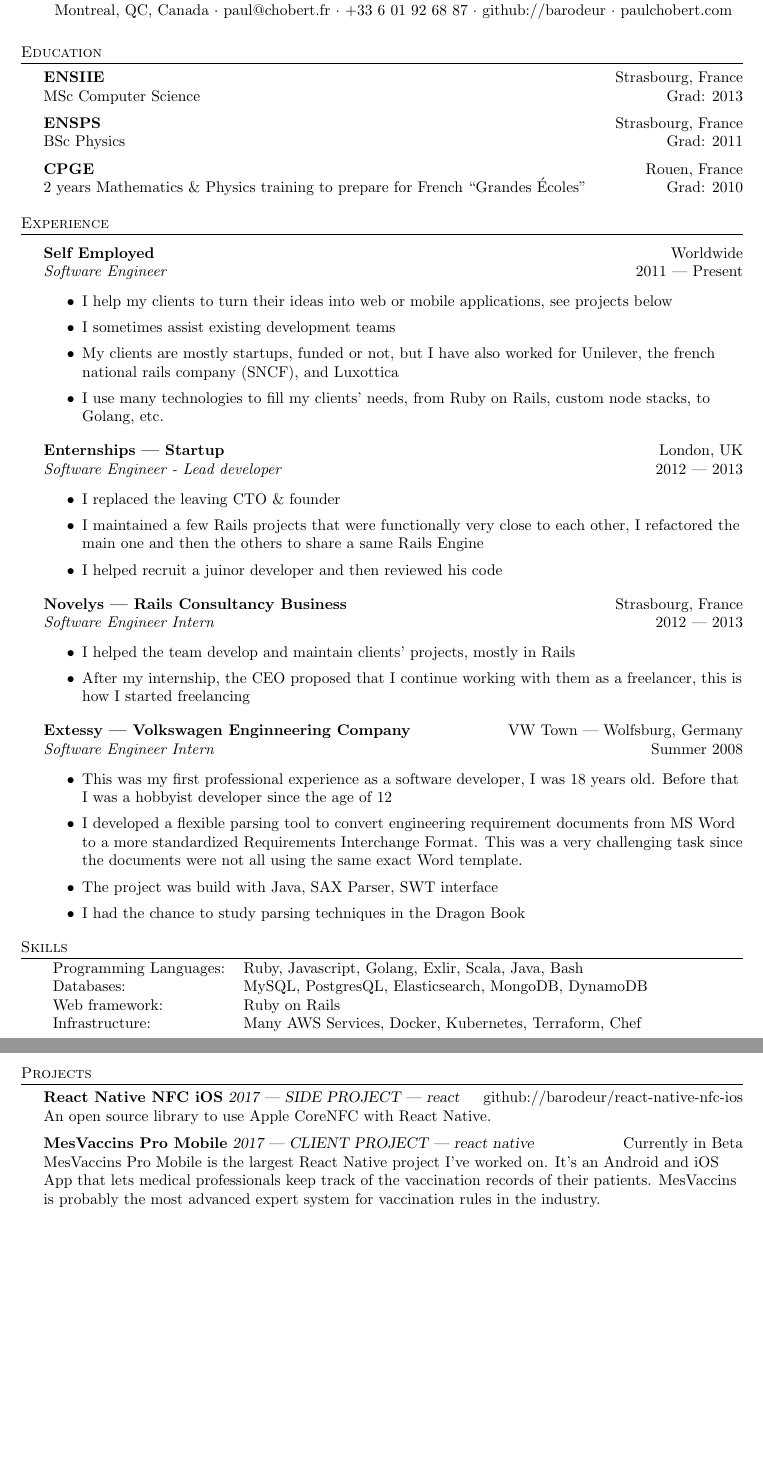
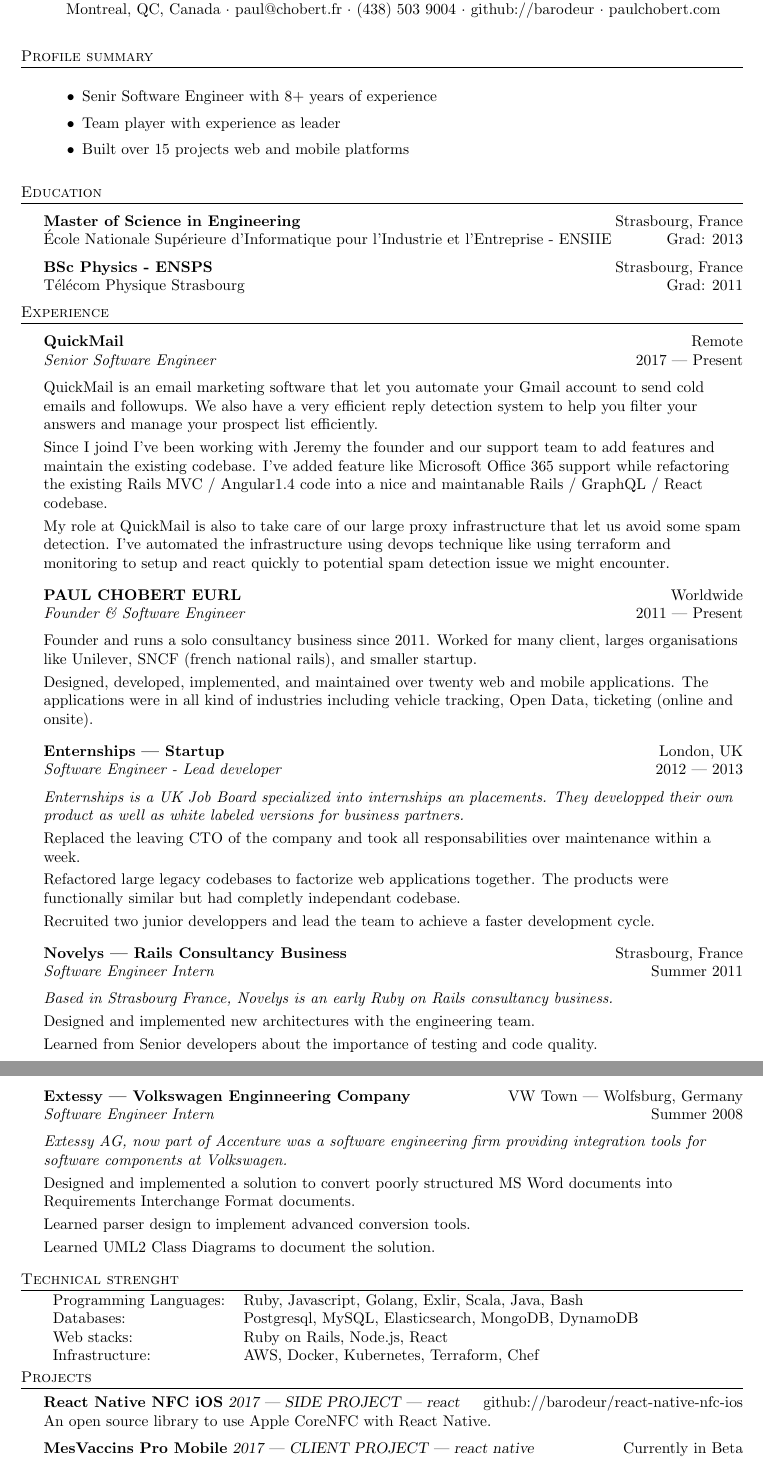
Before and after one commit to barodeur/resume, a LaTeX CV (resume.tex): two parts of pages 1 and 2 of 2 before the commit and two parts of pages 1 and 2 of 3 after it, joined at a grey line, cut so that both start at the same text, the shorter picture padded with empty space. Compiled offline with pdfLaTeX.

Commit message:
Update resume

```diff
--- a/resume.tex
+++ b/resume.tex
@@ -7,6 +7,8 @@
     \textheight=10in
     \pagestyle{empty}
     \raggedright
+
+\setlength{\parskip}{1mm}
 
     %\renewcommand{\encodingdefault}{cg}
 %\renewcommand{\rmdefault}{lgrcmr}
@@ -51,16 +53,6 @@
     \end{list}
 }
 
-\newcommand{\schoolwithcourses} [4] {
-    \textbf{#1} #2 $\bullet$ #3\\
-    #4 \\
-    \vspace*{5pt}
-}
-
-\newcommand{\school} [4] {
-    \textbf{#1} #2 $\bullet$ #3\\
-    #4 \\
-}
     % END RESUME DEFINITIONS %%%%%%%%%%%%%%%%%%%%%%%
 
     \begin{document}
@@ -71,86 +63,131 @@
 \vspace*{-10pt}
 \begin{center}
     {\Huge \scshape {Paul Chobert}}\\
-    Software Engineer\\
-	Montreal, QC, Canada $\cdot$ paul@chobert.fr $\cdot$ +33 6 01 92 68 87 $\cdot$ github://barodeur $\cdot$ paulchobert.com\\
+    Senior Software Engineer\\
+    Montreal, QC, Canada $\cdot$ paul@chobert.fr $\cdot$ (438) 503 9004 $\cdot$ github://barodeur $\cdot$ paulchobert.com\\
 \end{center}
 
 \vspace*{2mm}
 
+%==== Profile summary ====%
+\header{Profile summary}
+\vspace{1mm}
+
+\vspace{-1mm}
+\begin{itemize} \itemsep 1pt
+    \item Senir Software Engineer with 8+ years of experience
+    \item Team player with experience as leader
+    \item Built over 15 projects web and mobile platforms
+\end{itemize}
+\vspace{-1mm}
+
+\vspace{2mm}
+
 %==== Education ====%
 \header{Education}
-\textbf{ENSIIE}\hfill Strasbourg, France\\
-MSc Computer Science \hfill Grad: 2013\\
+\vspace{1mm}
+
+\textbf{Master of Science in Engineering}\hfill Strasbourg, France\\
+École Nationale Supérieure d'Informatique pour l'Industrie et l'Entreprise - ENSIIE\hfill Grad: 2013\\
 \vspace{2mm}
-\textbf{ENSPS}\hfill Strasbourg, France\\
-BSc Physics \hfill Grad: 2011\\
+\textbf{BSc Physics - ENSPS}\hfill Strasbourg, France\\
+Télécom Physique Strasbourg\hfill Grad: 2011\\
 \vspace{2mm}
-\textbf{CPGE}\hfill Rouen, France\\
-2 years Mathematics \& Physics training to prepare for French “Grandes Écoles”\hfill Grad: 2010\\
-\vspace{2mm}
-
-\vspace*{2mm}
 
 %==== Experience ====%
 \header{Experience}
 \vspace{1mm}
 
-\textbf{Self Employed} \hfill Worldwide\\
-\textit{Software Engineer} \hfill 2011 | Present\\
-\vspace{-1mm}
-\begin{itemize} \itemsep 1pt
-    \item I help my clients to turn their ideas into web or mobile applications, see projects below
-    \item I sometimes assist existing development teams
-    \item My clients are mostly startups, funded or not, but I have also worked for Unilever,
-        the french national rails company (SNCF), and Luxottica
-    \item I use many technologies to fill my clients' needs, from Ruby on Rails,
-        custom node stacks, to Golang, etc.
-\end{itemize}
+\textbf{QuickMail} \hfill Remote\\
+\textit{Senior Software Engineer} \hfill 2017 | Present\\
+\vspace{2mm}
+
+QuickMail is an email marketing software that let you automate your Gmail account to send cold emails and followups.
+We also have a very efficient reply detection system to help you filter your answers and manage your prospect list efficiently.
+
+Since I joind I've been working with Jeremy the founder and our support team
+to add features and maintain the existing codebase.
+I've added feature like Microsoft Office 365 support while refactoring the existing
+Rails MVC / Angular1.4 code into a nice and maintanable Rails / GraphQL / React codebase.
+
+My role at QuickMail is also to take care of our large proxy infrastructure that let us avoid some spam detection.
+I've automated the infrastructure using devops technique like using terraform and monitoring to setup and react quickly
+to potential spam detection issue we might encounter.
+
+
+\vspace{2mm}
+
+\textbf{PAUL CHOBERT EURL} \hfill Worldwide\\
+\textit{Founder \& Software Engineer} \hfill 2011 | Present\\
+\vspace{2mm}
+
+Founder and runs a solo consultancy business since 2011. Worked for many client, larges organisations like Unilever, SNCF (french national rails), and smaller startup.
+
+Designed, developed, implemented, and maintained over twenty web and mobile applications.
+The applications were in all kind of industries including vehicle tracking, Open Data, ticketing (online and onsite).
+
+\vspace{2mm}
 
 \textbf{Enternships | Startup} \hfill London, UK\\
 \textit{Software Engineer - Lead developer} \hfill 2012 | 2013\\
-\vspace{-1mm}
-\begin{itemize} \itemsep 1pt
-    \item I replaced the leaving CTO \& founder
-    \item I maintained a few Rails projects that were functionally very close to each other,
-        I refactored the main one and then the others to share a same Rails Engine
-    \item I helped recruit a juinor developer and then reviewed his code
-\end{itemize}
+\vspace{2mm}
+
+\begin{itshape}
+Enternships is a UK Job Board specialized into internships an placements.
+They developped their own product as well as white labeled versions for business partners.
+\end{itshape}
+
+Replaced the leaving CTO of the company and took all responsabilities over maintenance within a week.
+
+Refactored large legacy codebases to factorize web applications together.
+The products were functionally similar but had completly independant codebase.
+
+Recruited two junior developpers and lead the team to achieve a faster development cycle.
+
+\vspace{2mm}
 
 \textbf{Novelys | Rails Consultancy Business} \hfill Strasbourg, France\\
-\textit{Software Engineer Intern} \hfill 2012 | 2013\\
-\vspace{-1mm}
-\begin{itemize} \itemsep 1pt
-    \item I helped the team develop and maintain clients' projects, mostly in Rails
-    \item After my internship, the CEO proposed that I continue working with them as a freelancer,
-        this is how I started freelancing
-\end{itemize}
+\textit{Software Engineer Intern} \hfill Summer 2011\\
+\vspace{2mm}
+
+\begin{itshape}
+Based in Strasbourg France, Novelys is an early Ruby on Rails consultancy business.
+\end{itshape}
+
+Designed and implemented new architectures with the engineering team.
+
+% Maintained large ruby codebases, not all in a very good shape.
+
+Learned from Senior developers about the importance of testing and code quality.
+
+% Continued to work as freelancer with the company after the internship.
+
+% \vspace{2mm}
+\pagebreak
 
 \textbf{Extessy | Volkswagen Enginneering Company} \hfill VW Town | Wolfsburg, Germany\\
 \textit{Software Engineer Intern} \hfill Summer 2008\\
-\vspace{-1mm}
-\begin{itemize} \itemsep 1pt
-    \item This was my first professional experience as a software developer, I was 18 years old.
-        Before that I was a hobbyist developer since the age of 12
-    \item I developed a flexible parsing tool to convert engineering requirement
-        documents from MS Word to a more standardized Requirements Interchange Format.
-        This was a very challenging task since the documents were not all using
-        the same exact Word template.
-    \item The project was build with Java, SAX Parser, SWT interface
-    \item I had the chance to study parsing techniques in the Dragon Book
-\end{itemize}
+\vspace{2mm}
 
-\header{Skills}
+\begin{itshape}
+Extessy AG, now part of Accenture was a software engineering firm providing integration tools for software components at Volkswagen.
+\end{itshape}
+
+Designed and implemented a solution to convert poorly structured MS Word documents into Requirements Interchange Format documents.
+
+Learned parser design to implement advanced conversion tools.
+
+Learned UML2 Class Diagrams to document the solution.
+
+\vspace{2mm}
+
+\header{Technical strenght}
 \begin{tabular}{ l l }
-	Programming Languages: & Ruby, Javascript, Golang, Exlir, Scala, Java, Bash   \\
-	Databases:      & MySQL, PostgresQL, Elasticsearch, MongoDB, DynamoDB  \\
-	Web framework:        & Ruby on Rails                                        \\
-    Infrastructure:        & Many AWS Services, Docker, Kubernetes, Terraform, Chef                    \\
+    Programming Languages:  & Ruby, Javascript, Golang, Exlir, Scala, Java, Bash   \\
+    Databases:              & Postgresql, MySQL, Elasticsearch, MongoDB, DynamoDB  \\
+    Web stacks:             & Ruby on Rails, Node.js, React                        \\
+    Infrastructure:         & AWS, Docker, Kubernetes, Terraform, Chef             \\
 \end{tabular}
-
-% \vspace*{2mm}
-
-\pagebreak
 
 \header{Projects}
 {\textbf{React Native NFC iOS} \sl 2017 | SIDE PROJECT | react} \hfill github://barodeur/react-native-nfc-ios\\
@@ -166,6 +203,3 @@ An open source library to use Apple CoreNFC with React Native.\\
 % \vspace*{2mm}
 
 {\textbf{MesVaccins Pro Mobile} \sl 2017 | CLIENT PROJECT | react native} \hfill Currently in Beta\\
-MesVaccins Pro Mobile is the largest React Native project I've worked on.
-It's an Android and iOS App that lets medical professionals keep track of the vaccination records of their patients.
-MesVaccins is probably the most advanced expert system for vaccination rules in the industry.\\
```
Also changed, not shown: resume.pdf (added), resume.tex (19 more changed lines), 1 other file.
